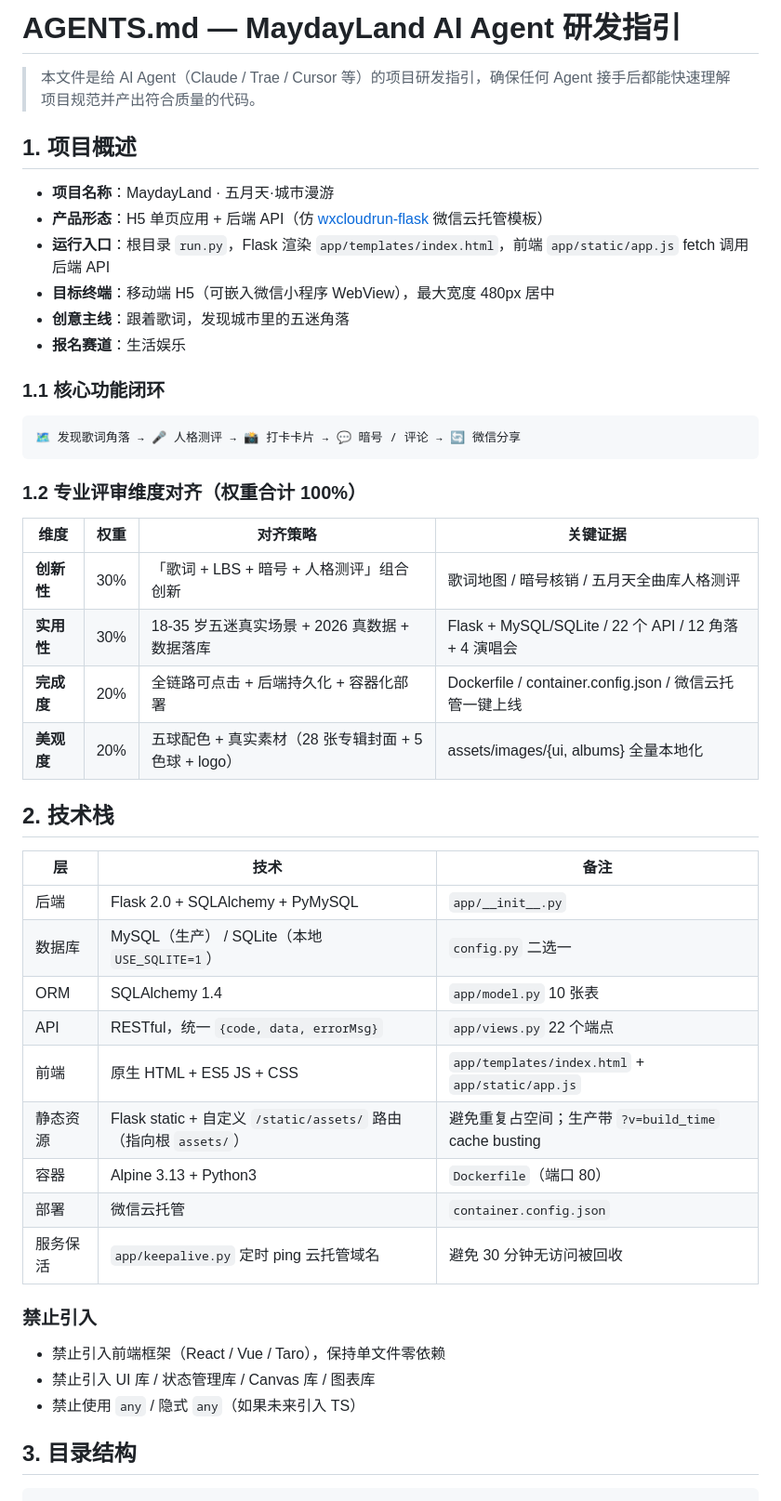
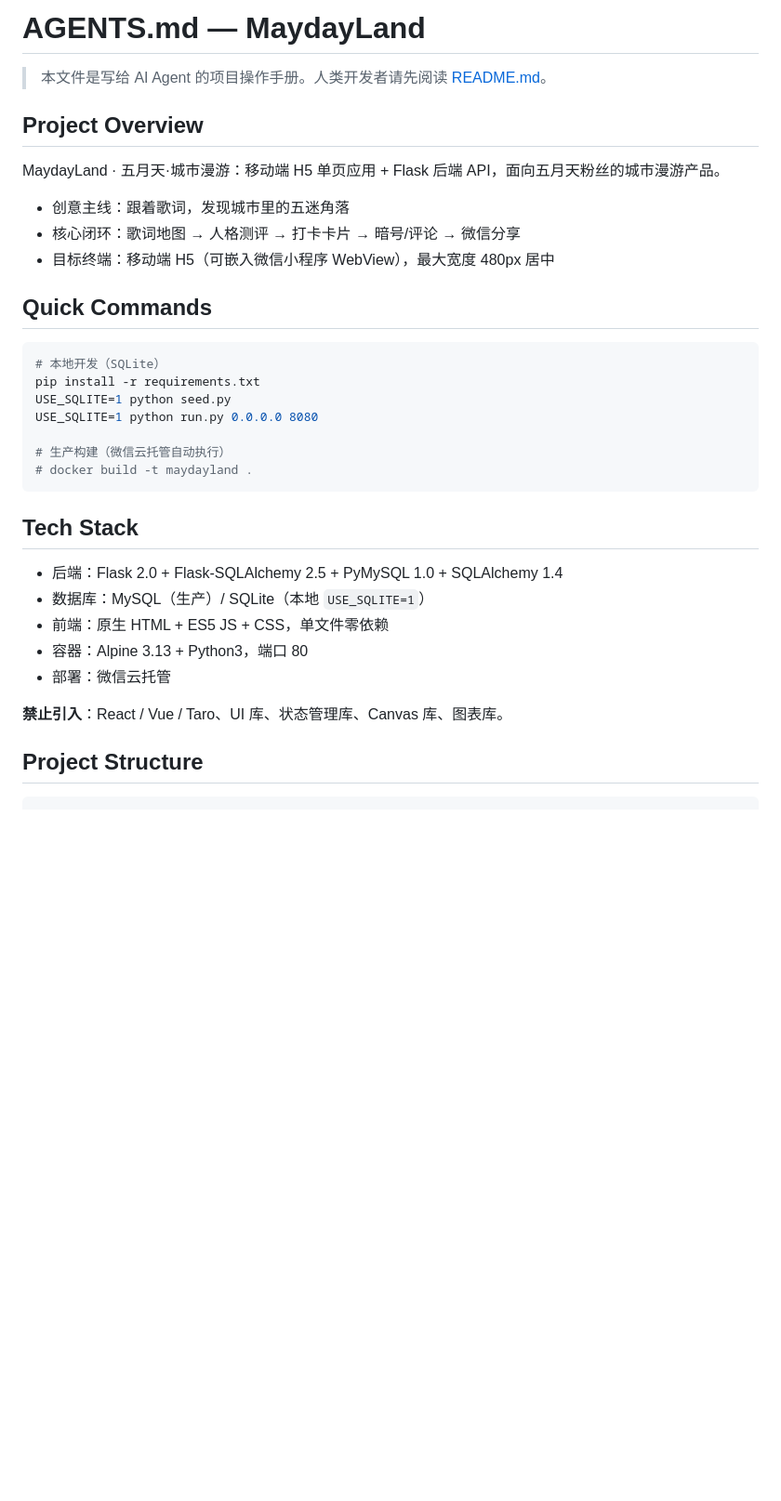
Before and after one commit to xiaoyesoso/MaydayLand, a Markdown page: AGENTS.md, the part around one of its changes. Shown at 93% size. Rendered like a GitHub page; blank space fills up the shorter version.

Commit message:
docs: 按 agents.md 标准重写 AGENTS.md
- 精简到 116 行，更 concise、面向 AI Agent
- 突出 Quick Commands / Tech Stack / Project Structure
- 明确 Code Conventions 与 Critical Rules
- 保留 Common Pitfalls 和 Data Compliance

````diff
--- a/AGENTS.md
+++ b/AGENTS.md
@@ -1,51 +1,38 @@
-# AGENTS.md — MaydayLand AI Agent 研发指引
+# AGENTS.md — MaydayLand
 
-> 本文件是给 AI Agent（Claude / Trae / Cursor 等）的项目研发指引，确保任何 Agent 接手后都能快速理解项目规范并产出符合质量的代码。
+> 本文件是写给 AI Agent 的项目操作手册。人类开发者请先阅读 [README.md](README.md)。
 
-## 1. 项目概述
+## Project Overview
 
-- **项目名称**：MaydayLand · 五月天·城市漫游
-- **产品形态**：H5 单页应用 + 后端 API（仿 [wxcloudrun-flask](https://github.com/WeixinCloud/wxcloudrun-flask) 微信云托管模板）
-- **运行入口**：根目录 `run.py`，Flask 渲染 `app/templates/index.html`，前端 `app/static/app.js` fetch 调用后端 API
-- **目标终端**：移动端 H5（可嵌入微信小程序 WebView），最大宽度 480px 居中
-- **创意主线**：跟着歌词，发现城市里的五迷角落
-- **报名赛道**：生活娱乐
+MaydayLand · 五月天·城市漫游：移动端 H5 单页应用 + Flask 后端 API，面向五月天粉丝的城市漫游产品。
 
-### 1.1 核心功能闭环
+- 创意主线：跟着歌词，发现城市里的五迷角落
+- 核心闭环：歌词地图 → 人格测评 → 打卡卡片 → 暗号/评论 → 微信分享
+- 目标终端：移动端 H5（可嵌入微信小程序 WebView），最大宽度 480px 居中
 
-```
-🗺️ 发现歌词角落 → 🎤 人格测评 → 📸 打卡卡片 → 💬 暗号 / 评论 → 🔄 微信分享
+## Quick Commands
+
+```bash
+# 本地开发（SQLite）
+pip install -r requirements.txt
+USE_SQLITE=1 python seed.py
+USE_SQLITE=1 python run.py 0.0.0.0 8080
+
+# 生产构建（微信云托管自动执行）
+# docker build -t maydayland .
 ```
 
-### 1.2 专业评审维度对齐（权重合计 100%）
+## Tech Stack
 
-| 维度 | 权重 | 对齐策略 | 关键证据 |
-|------|------|----------|----------|
-| **创新性** | 30% | 「歌词 + LBS + 暗号 + 人格测评」组合创新 | 歌词地图 / 暗号核销 / 五月天全曲库人格测评 |
-| **实用性** | 30% | 18-35 岁五迷真实场景 + 2026 真数据 + 数据落库 | Flask + MySQL/SQLite / 22 个 API / 12 角落 + 4 演唱会 |
-| **完成度** | 20% | 全链路可点击 + 后端持久化 + 容器化部署 | Dockerfile / container.config.json / 微信云托管一键上线 |
-| **美观度** | 20% | 五球配色 + 真实素材（28 张专辑封面 + 5 色球 + logo） | assets/images/{ui, albums} 全量本地化 |
+- 后端：Flask 2.0 + Flask-SQLAlchemy 2.5 + PyMySQL 1.0 + SQLAlchemy 1.4
+- 数据库：MySQL（生产）/ SQLite（本地 `USE_SQLITE=1`）
+- 前端：原生 HTML + ES5 JS + CSS，单文件零依赖
+- 容器：Alpine 3.13 + Python3，端口 80
+- 部署：微信云托管
 
-## 2. 技术栈
+**禁止引入**：React / Vue / Taro、UI 库、状态管理库、Canvas 库、图表库。
 
-| 层 | 技术 | 备注 |
-|----|------|------|
-| 后端 | Flask 2.0 + SQLAlchemy + PyMySQL | `app/__init__.py` |
-| 数据库 | MySQL（生产） / SQLite（本地 `USE_SQLITE=1`） | `config.py` 二选一 |
-| ORM | SQLAlchemy 1.4 | `app/model.py` 10 张表 |
-| API | RESTful，统一 `{code, data, errorMsg}` | `app/views.py` 22 个端点 |
-| 前端 | 原生 HTML + ES5 JS + CSS | `app/templates/index.html` + `app/static/app.js` |
-| 静态资源 | Flask static + 自定义 `/static/assets/` 路由（指向根 `assets/`） | 避免重复占空间；生产带 `?v=build_time` cache busting |
-| 容器 | Alpine 3.13 + Python3 | `Dockerfile`（端口 80） |
-| 部署 | 微信云托管 | `container.config.json` |
-| 服务保活 | `app/keepalive.py` 定时 ping 云托管域名 | 避免 30 分钟无访问被回收 |
-
-### 禁止引入
-- 禁止引入前端框架（React / Vue / Taro），保持单文件零依赖
-- 禁止引入 UI 库 / 状态管理库 / Canvas 库 / 图表库
-- 禁止使用 `any` / 隐式 `any`（如果未来引入 TS）
-
-## 3. 目录结构
+## Project Structure
 
 ```
 MaydayLand/
````
Also changed, not shown: other parts of AGENTS.md (+63 -153 lines).
